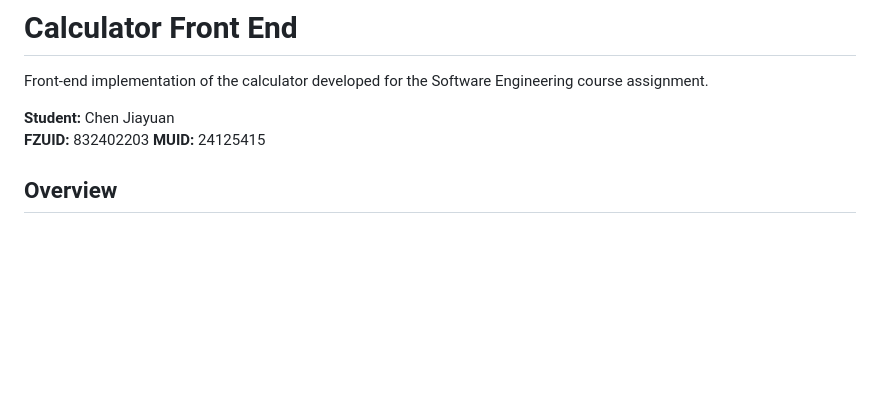
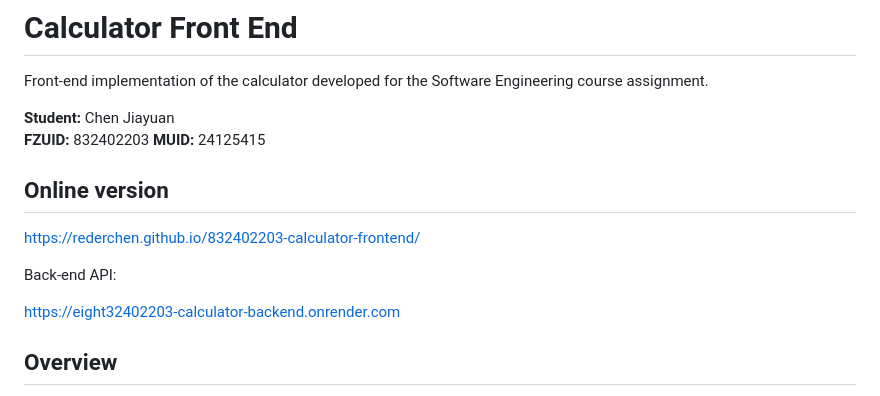
Before and after one commit to RederChen/832402203-calculator-frontend, a Markdown page: README.md, the part around the change. Rendered like a GitHub page; blank space fills up the shorter version.

Commit message:
Add deployment links

```diff
--- a/README.md
+++ b/README.md
@@ -5,6 +5,15 @@ Front-end implementation of the calculator developed for the Software Engineerin
 **Student:** Chen Jiayuan
 **FZUID:** 832402203
 **MUID:** 24125415
+
+## Online version
+
+https://rederchen.github.io/832402203-calculator-frontend/
+
+Back-end API:
+
+https://eight32402203-calculator-backend.onrender.com
+
 ## Overview
 
 The project uses a front-end/back-end architecture. This repository contains only the user interface and browser-side interaction. Mathematical expressions are sent to the back end through HTTP requests, while calculation, validation, and history storage are handled by the server.
```
